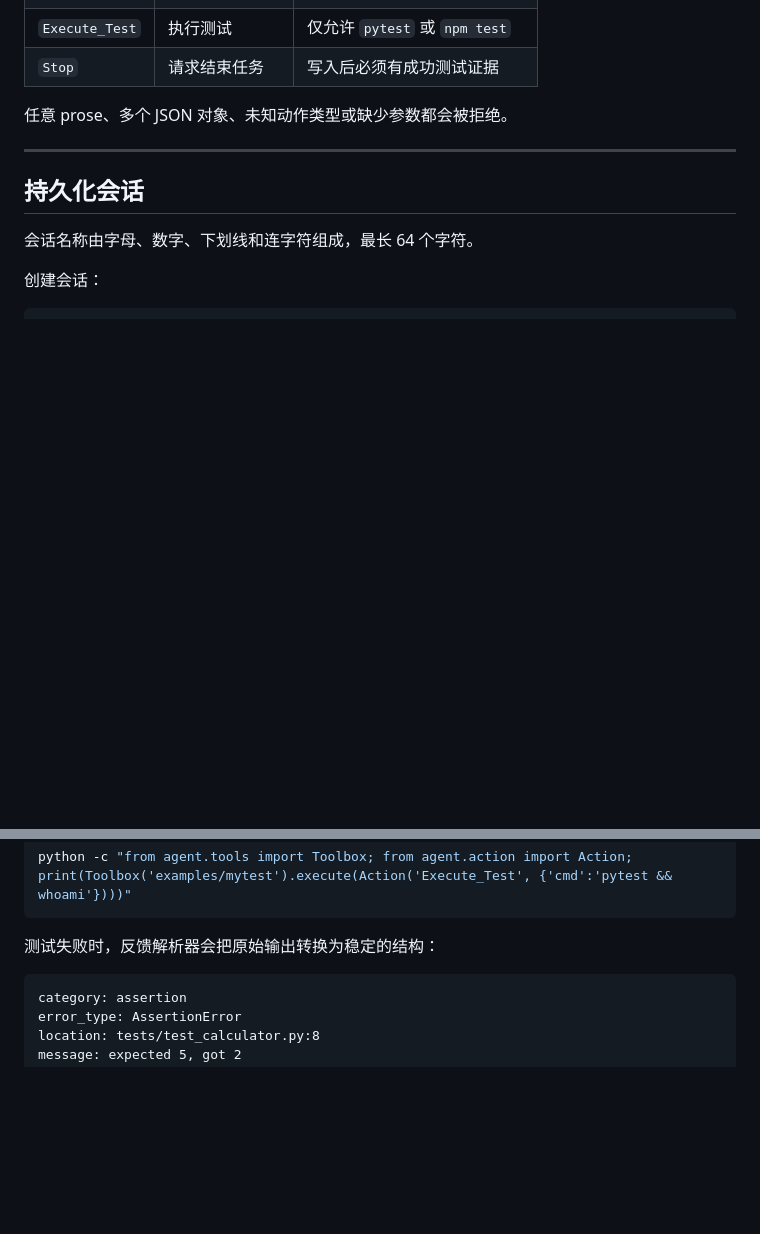
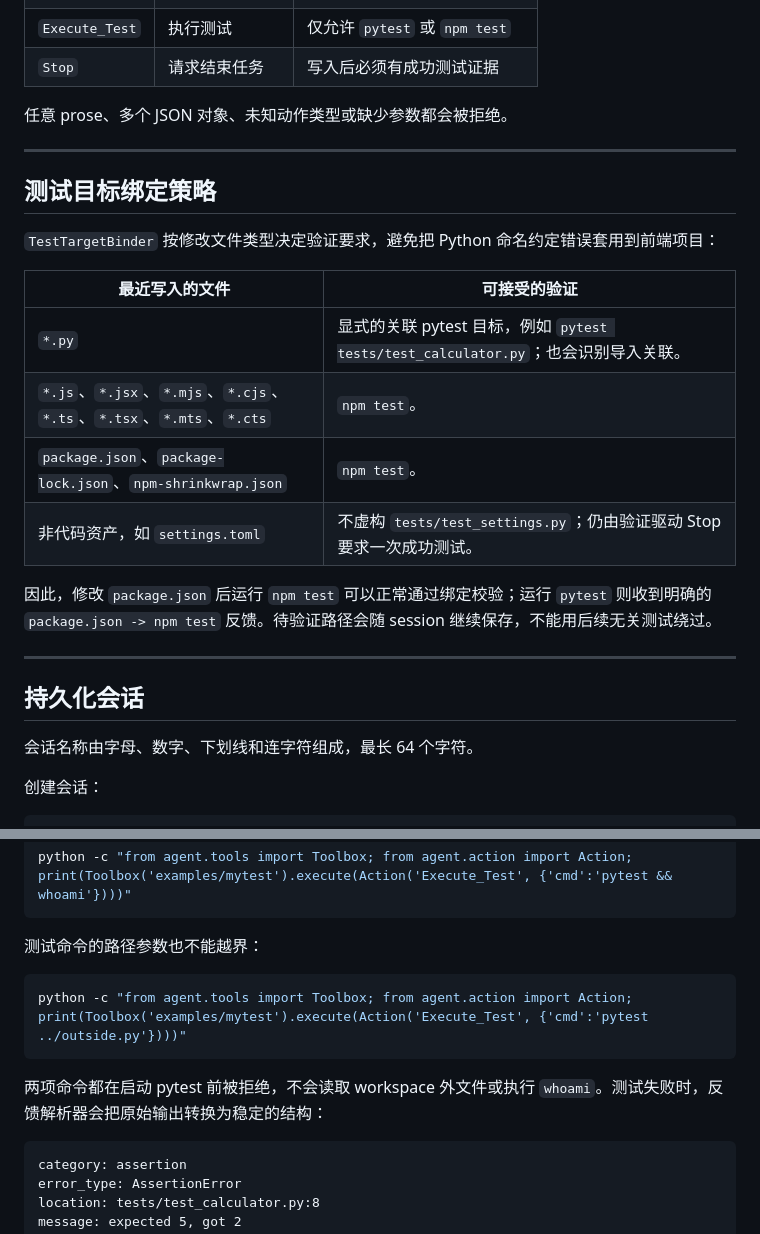
Before and after one commit to linbiao3920/SSINCHA-coding-agent, a Markdown page: README.md, 2 parts joined by grey strips. Rendered like a GitHub page; blank space fills up the shorter version.

Commit message:
docs: document all project features

````diff
--- a/README.md
+++ b/README.md
@@ -190,6 +190,21 @@ Compose 默认只绑定 `127.0.0.1:8765`，并使用命名卷保存 session。
 
 ---
 
+## 测试目标绑定策略
+
+`TestTargetBinder` 按修改文件类型决定验证要求，避免把 Python 命名约定错误套用到前端项目：
+
+| 最近写入的文件 | 可接受的验证 |
+| --- | --- |
+| `*.py` | 显式的关联 pytest 目标，例如 `pytest tests/test_calculator.py`；也会识别导入关联。 |
+| `*.js`、`*.jsx`、`*.mjs`、`*.cjs`、`*.ts`、`*.tsx`、`*.mts`、`*.cts` | `npm test`。 |
+| `package.json`、`package-lock.json`、`npm-shrinkwrap.json` | `npm test`。 |
+| 非代码资产，如 `settings.toml` | 不虚构 `tests/test_settings.py`；仍由验证驱动 Stop 要求一次成功测试。 |
+
+因此，修改 `package.json` 后运行 `npm test` 可以正常通过绑定校验；运行 `pytest` 则收到明确的 `package.json -> npm test` 反馈。待验证路径会随 session 继续保存，不能用后续无关测试绕过。
+
+---
+
 ## 持久化会话
 
 会话名称由字母、数字、下划线和连字符组成，最长 64 个字符。
@@ -232,7 +247,13 @@ python -m agent --session path-demo --reset-session --workspace examples\mytest
 python -c "from agent.tools import Toolbox; from agent.action import Action; print(Toolbox('examples/mytest').execute(Action('Execute_Test', {'cmd':'pytest && whoami'})))"
 ```
 
-测试失败时，反馈解析器会把原始输出转换为稳定的结构：
+测试命令的路径参数也不能越界：
+
+```powershell
+python -c "from agent.tools import Toolbox; from agent.action import Action; print(Toolbox('examples/mytest').execute(Action('Execute_Test', {'cmd':'pytest ../outside.py'})))"
+```
+
+两项命令都在启动 pytest 前被拒绝，不会读取 workspace 外文件或执行 `whoami`。测试失败时，反馈解析器会把原始输出转换为稳定的结构：
 
 ```text
 category: assertion
````
